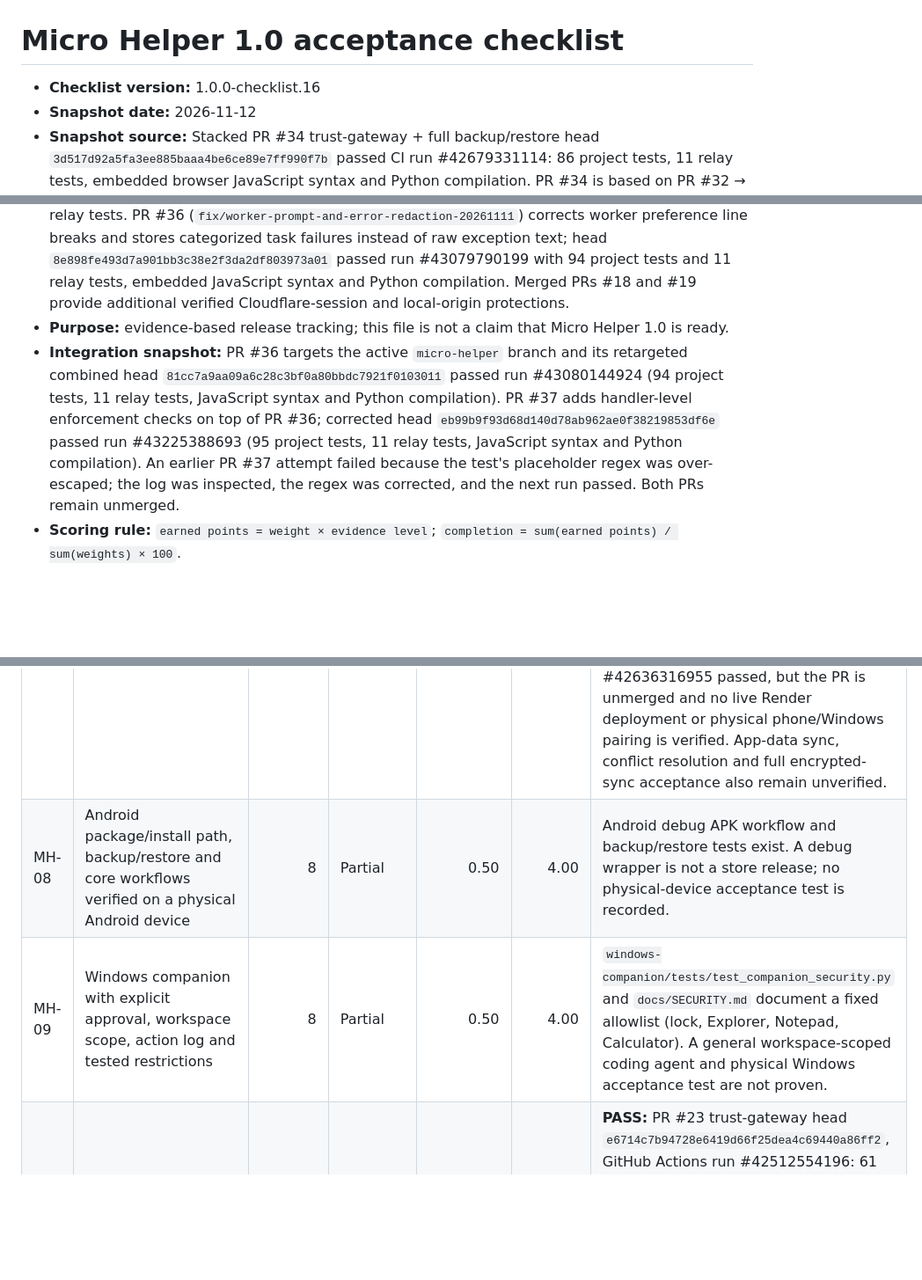
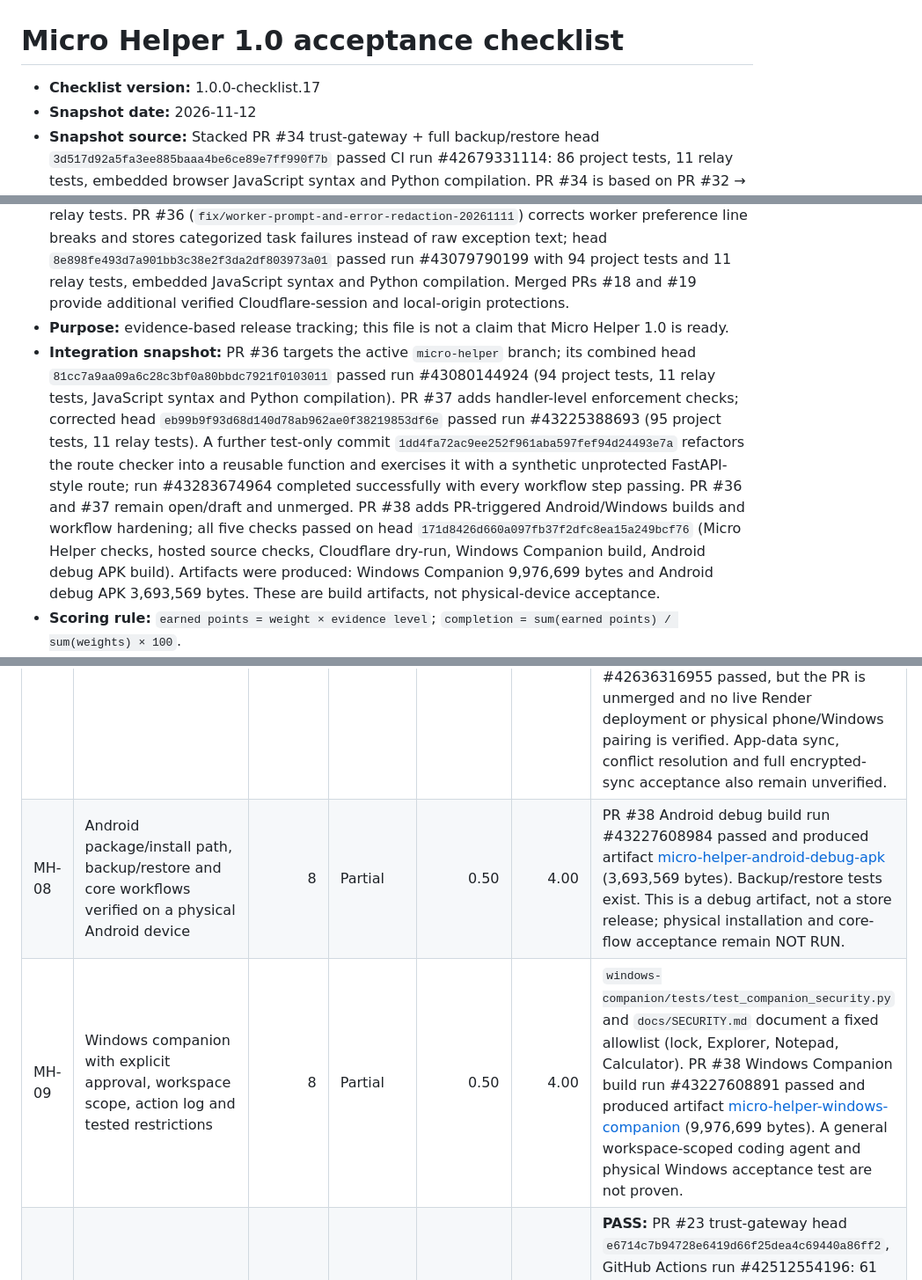
Before and after one commit to dominixe2/springtrap-, a Markdown page: docs/MICRO_HELPER_1_0_CHECKLIST.md, 3 parts joined by grey strips. Shown at 88% size. GitHub-like rendering; blank space fills up the shorter version.

Commit message:
docs: record route guard regression and platform build evidence

```diff
--- a/docs/MICRO_HELPER_1_0_CHECKLIST.md
+++ b/docs/MICRO_HELPER_1_0_CHECKLIST.md
@@ -1,10 +1,10 @@
 # Micro Helper 1.0 acceptance checklist
 
-- **Checklist version:** 1.0.0-checklist.16
+- **Checklist version:** 1.0.0-checklist.17
 - **Snapshot date:** 2026-11-12
 - **Snapshot source:** Stacked PR #34 trust-gateway + full backup/restore head `3d517d92a5fa3ee885baaa4be6ce89e7ff990f7b` passed CI run #42679331114: 86 project tests, 11 relay tests, embedded browser JavaScript syntax and Python compilation. PR #34 is based on PR #32 → PR #31 → PR #23 and remains unmerged. PR #25 remains a separate backup/restore implementation reference. Separate PR #33 (`security/render-relay-session-guards`) adds protections to the active Render relay source and passed Micro Helper run #42636316961 plus Cloudflare Relay Checks run #42636316955. PR #35 (`security/backup-export-warning-20261110`) extends the stack with explicit plaintext-export warnings and no-cache headers; its head `d90e2cb632070ddfca41cd222301045bd112997a` passed run #42885578401 with 91 project tests and 11 relay tests. PR #36 (`fix/worker-prompt-and-error-redaction-20261111`) corrects worker preference line breaks and stores categorized task failures instead of raw exception text; head `8e898fe493d7a901bb3c38e2f3da2df803973a01` passed run #43079790199 with 94 project tests and 11 relay tests, embedded JavaScript syntax and Python compilation. Merged PRs #18 and #19 provide additional verified Cloudflare-session and local-origin protections.
 - **Purpose:** evidence-based release tracking; this file is not a claim that Micro Helper 1.0 is ready.
-- **Integration snapshot:** PR #36 targets the active `micro-helper` branch and its retargeted combined head `81cc7a9aa09a6c28c3bf0a80bbdc7921f0103011` passed run #43080144924 (94 project tests, 11 relay tests, JavaScript syntax and Python compilation). PR #37 adds handler-level enforcement checks on top of PR #36; corrected head `eb99b9f93d68d140d78ab962ae0f38219853df6e` passed run #43225388693 (95 project tests, 11 relay tests, JavaScript syntax and Python compilation). An earlier PR #37 attempt failed because the test's placeholder regex was over-escaped; the log was inspected, the regex was corrected, and the next run passed. Both PRs remain unmerged.
+- **Integration snapshot:** PR #36 targets the active `micro-helper` branch; its combined head `81cc7a9aa09a6c28c3bf0a80bbdc7921f0103011` passed run #43080144924 (94 project tests, 11 relay tests, JavaScript syntax and Python compilation). PR #37 adds handler-level enforcement checks; corrected head `eb99b9f93d68d140d78ab962ae0f38219853df6e` passed run #43225388693 (95 project tests, 11 relay tests). A further test-only commit `1dd4fa72ac9ee252f961aba597fef94d24493e7a` refactors the route checker into a reusable function and exercises it with a synthetic unprotected FastAPI-style route; run #43283674964 completed successfully with every workflow step passing. PR #36 and #37 remain open/draft and unmerged. PR #38 adds PR-triggered Android/Windows builds and workflow hardening; all five checks passed on head `171d8426d660a097fb37f2dfc8ea15a249bcf76` (Micro Helper checks, hosted source checks, Cloudflare dry-run, Windows Companion build, Android debug APK build). Artifacts were produced: Windows Companion 9,976,699 bytes and Android debug APK 3,693,569 bytes. These are build artifacts, not physical-device acceptance.
 - **Scoring rule:** `earned points = weight × evidence level`; `completion = sum(earned points) / sum(weights) × 100`.
 - **Weights:** total 100 points.
 - **No criterion is marked complete.** Source presence or a passing static test alone is not release acceptance.
@@ -32,8 +32,8 @@ A level may be raised only when new implementation and evidence are linked in th
 | MH-05 | Capability-based tools, bounded tasks, cancellation, visible results, extensible adapters | 12 | Partial | 0.50 | 6.00 | `src/micro_helper/api.py` now exposes three fixed local tools through the policy gateway (`profile.read`, `memory.list`, `memory.create`) and a bounded `agent.draft` queue with cancellation and persisted success/failure results. `tests/test_api.py` covers the API and worker paths; PR #23 CI passed 61 project tests.  PR #36 fixes literal `\\n` separators in the worker's preference context and persists only safe error categories for connection, timeout, HTTP-status and unexpected failures; its regression coverage is included in the 94-test project run #43079790199. This remains a text-draft worker, not a full execution agent. Pluggable adapters and web/file/image execution under one runtime remain unintegrated. |
 | MH-06 | Adaptive Trust Engine: explicit grants, deny precedence, fresh confirmation for high-impact actions, audit and revocation | 12 | Partial | 0.50 | 6.00 | `src/micro_helper/trust_policy.py`, `tests/test_trust_policy.py`, and the new local API gateway in `src/micro_helper/api.py`. The exact low-risk reads have fixed grants; `memory.create` requires a 60-second one-time token bound to normalized arguments; `/v1/audit` records metadata without payloads. API integration tests cover missing/forged boolean confirmation, argument mismatch, expiry, replay and audit privacy. PR #31 adds the shared policy gate for local REST writes; PR #34 extends it to destructive full-backup restore with exact-body binding. Hosted and Windows/JARVIS adapters and user-managed grant revocation remain unintegrated. |
 | MH-07 | Authenticated phone/Windows pairing, encrypted sync, revocation, conflict handling and least privilege | 12 | Partial | 0.50 | 6.00 | Merged PR #18 adds Cloudflare Durable Object pairing/session protections in `cloudflare/worker.js`: hashed pairing/session tokens, one-time five-minute pairing claims, 12-hour sessions, revocation, fixed mobile action allowlist, per-IP pairing limits, per-session WebSocket limits (120/minute), 4 KiB message cap and expiry/revocation checks on every message. `cloudflare/worker.test.mjs` contains four regression tests; PR #18 CI #42376109737 passed. PR #19 is merged and adds local API Host/Origin/Fetch-Metadata guards with `tests/test_origin_security.py`. The active Windows Companion uses the separate Render relay; draft PR #33 hardens that source with per-IP registration/claim limits, per-message session revalidation, a bounded/expiring pending-command queue, duplicate-ID rejection, a 30/minute command limit and matched desktop results. PR #33 Micro Helper run #42636316961 and relay run #42636316955 passed, but the PR is unmerged and no live Render deployment or physical phone/Windows pairing is verified. App-data sync, conflict resolution and full encrypted-sync acceptance also remain unverified. |
-| MH-08 | Android package/install path, backup/restore and core workflows verified on a physical Android device | 8 | Partial | 0.50 | 4.00 | Android debug APK workflow and backup/restore tests exist. A debug wrapper is not a store release; no physical-device acceptance test is recorded. |
-| MH-09 | Windows companion with explicit approval, workspace scope, action log and tested restrictions | 8 | Partial | 0.50 | 4.00 | `windows-companion/tests/test_companion_security.py` and `docs/SECURITY.md` document a fixed allowlist (lock, Explorer, Notepad, Calculator). A general workspace-scoped coding agent and physical Windows acceptance test are not proven. |
+| MH-08 | Android package/install path, backup/restore and core workflows verified on a physical Android device | 8 | Partial | 0.50 | 4.00 | PR #38 Android debug build run #43227608984 passed and produced artifact [micro-helper-android-debug-apk](https://github.com/dominixe2/springtrap-/actions/runs/43227608984) (3,693,569 bytes). Backup/restore tests exist. This is a debug artifact, not a store release; physical installation and core-flow acceptance remain NOT RUN. |
+| MH-09 | Windows companion with explicit approval, workspace scope, action log and tested restrictions | 8 | Partial | 0.50 | 4.00 | `windows-companion/tests/test_companion_security.py` and `docs/SECURITY.md` document a fixed allowlist (lock, Explorer, Notepad, Calculator). PR #38 Windows Companion build run #43227608891 passed and produced artifact [micro-helper-windows-companion](https://github.com/dominixe2/springtrap-/actions/runs/43227608891) (9,976,699 bytes). A general workspace-scoped coding agent and physical Windows acceptance test are not proven. |
 | MH-10 | Release security, dependency/config review, clean CI, deployment parity and rollback evidence | 6 | Partial | 0.50 | 3.00 | **PASS:** PR #23 trust-gateway head `e6714c7b94728e6419d66f25dea4c69440a86ff2`, GitHub Actions run #42512554196: 61 project tests and 11 relay tests passed, with embedded JavaScript syntax and Python compilation checks. The workflow uses actions/checkout@v7, setup-python@v7 and setup-node@v7, contents:read permissions and a 15-minute job timeout. **PASS (separate branch):** PR #25 backup/restore head `cf3cce1baa49c9c22f165312ba21aef23e1b27a6`, run #42512220640: 68 project tests and 11 relay tests passed, with embedded JavaScript syntax and Python compilation checks. The two runs validate separate PR heads, not a combined tree. One Starlette/httpx deprecation warning was emitted in each pytest suite. Hosted and Windows/JARVIS adapter coverage, physical-device tests, security review and release checks remain incomplete. PR #35 adds the latest passing security/UI CI run #42885578401 (91 project tests, 11 relay tests) but remains unmerged. |
 |  | **Total** | **100** | **Not release-ready** |  | **50.00** | **Evidence-weighted score: 50.00%.** This measures verified acceptance evidence, not a claim that 50% of all possible features exist. |
 
```
Also changed, not shown: other parts of docs/MICRO_HELPER_1_0_CHECKLIST.md (+3 -1 lines).
